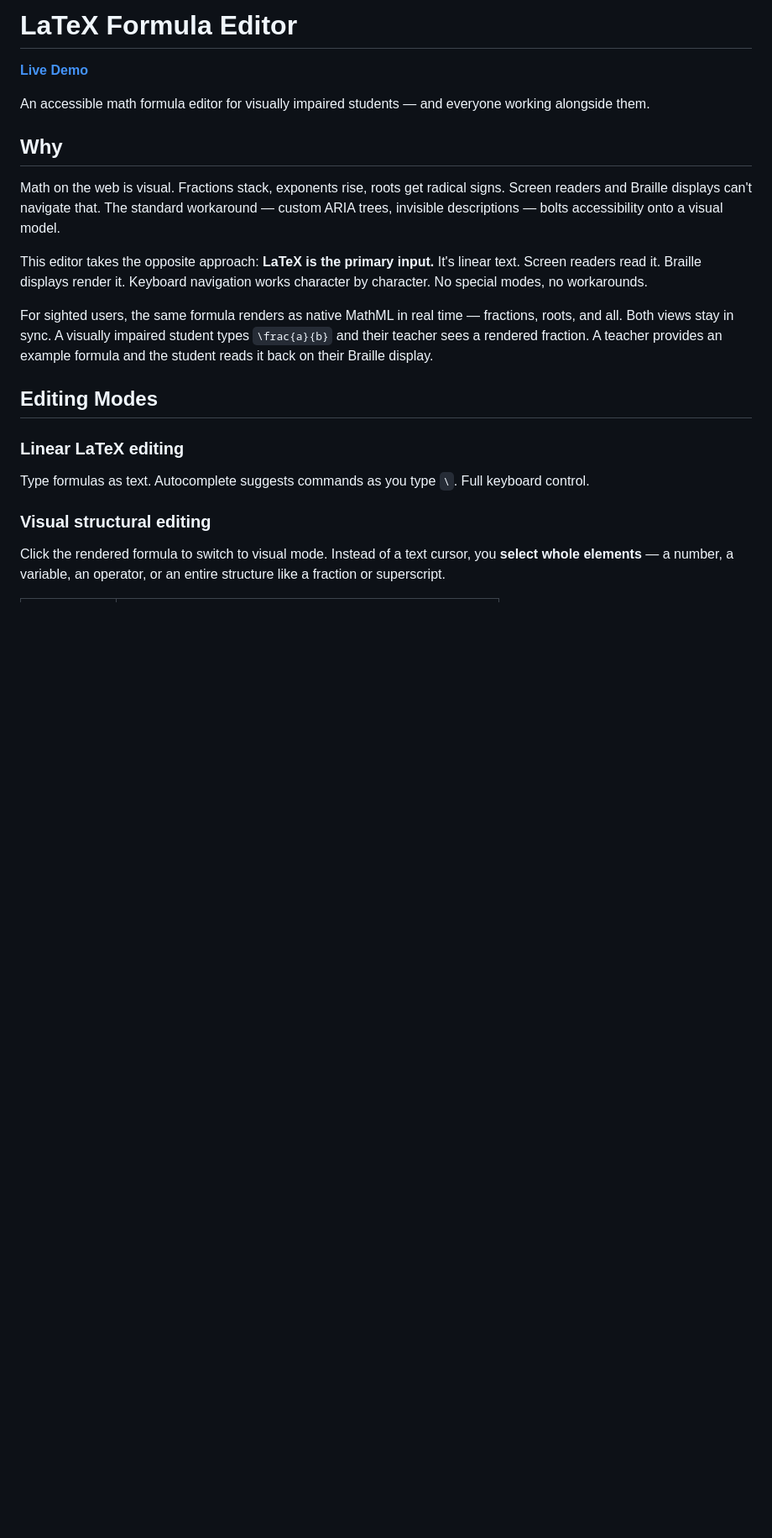
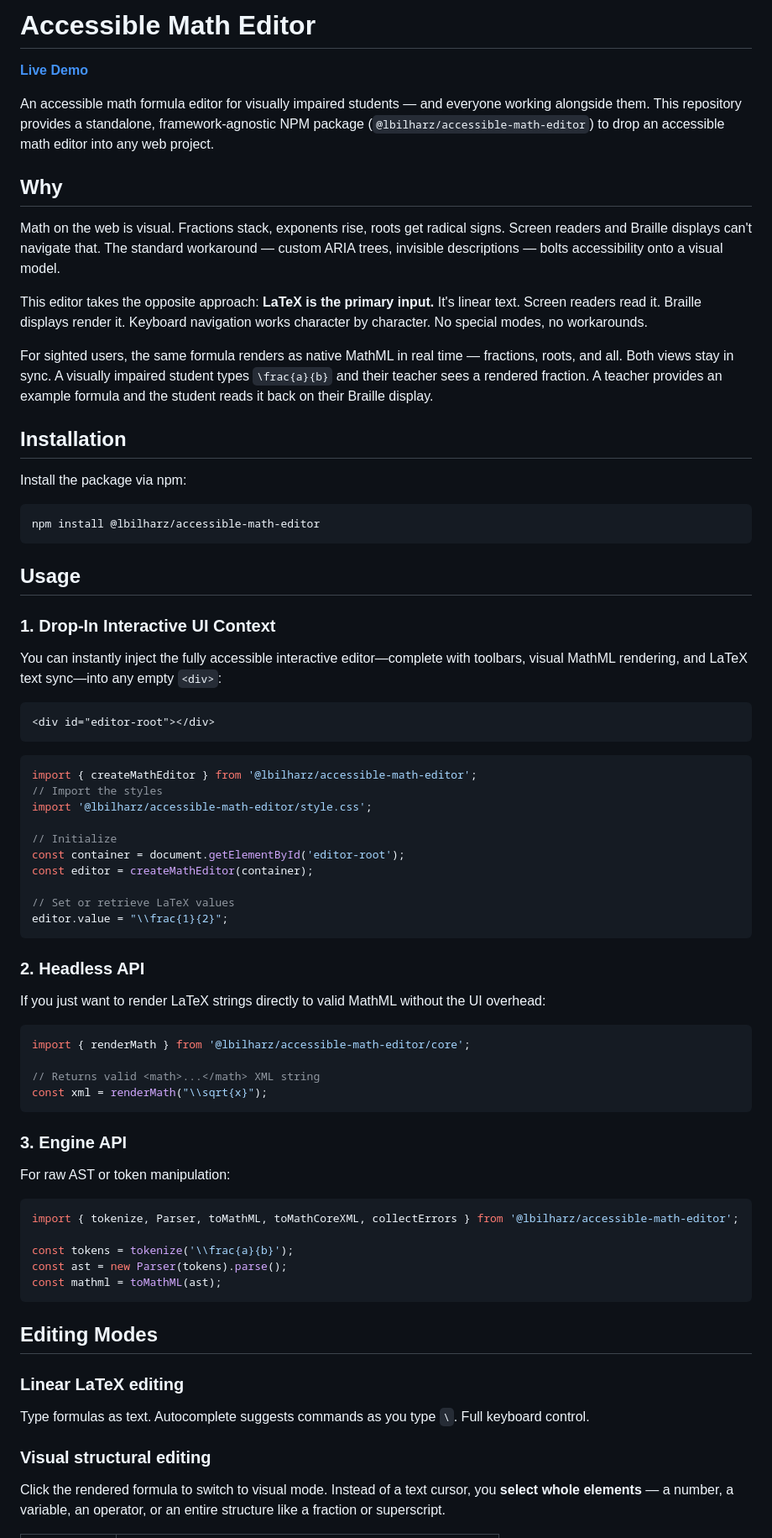
Before and after one commit to lbilharz/latex-editor, a Markdown page: README.md, the part around one of its changes. Shown at 84% size. Rendered like a GitHub page; blank space fills up the shorter version.

Commit message:
docs: Update README with NPM SDK instructions

````diff
--- a/README.md
+++ b/README.md
@@ -1,8 +1,8 @@
-# LaTeX Formula Editor
+# Accessible Math Editor
 
 **[Live Demo](https://latex-mathml-editor.vercel.app)**
 
-An accessible math formula editor for visually impaired students — and everyone working alongside them.
+An accessible math formula editor for visually impaired students — and everyone working alongside them. This repository provides a standalone, framework-agnostic NPM package (`@lbilharz/accessible-math-editor`) to drop an accessible math editor into any web project.
 
 ## Why
 
@@ -12,14 +12,65 @@ This editor takes the opposite approach: **LaTeX is the primary input.** It's li
 
 For sighted users, the same formula renders as native MathML in real time — fractions, roots, and all. Both views stay in sync. A visually impaired student types `\frac{a}{b}` and their teacher sees a rendered fraction. A teacher provides an example formula and the student reads it back on their Braille display.
 
+## Installation
+
+Install the package via npm:
+
+```bash
+npm install @lbilharz/accessible-math-editor
+```
+
+## Usage
+
+### 1. Drop-In Interactive UI Context
+
+You can instantly inject the fully accessible interactive editor—complete with toolbars, visual MathML rendering, and LaTeX text sync—into any empty `<div>`:
+
+```html
+<div id="editor-root"></div>
+```
+
+```javascript
+import { createMathEditor } from '@lbilharz/accessible-math-editor';
+// Import the styles
+import '@lbilharz/accessible-math-editor/style.css';
+
+// Initialize
+const container = document.getElementById('editor-root');
+const editor = createMathEditor(container);
+
+// Set or retrieve LaTeX values
+editor.value = "\\frac{1}{2}";
+```
+
+### 2. Headless API
+
+If you just want to render LaTeX strings directly to valid MathML without the UI overhead:
+
+```javascript
+import { renderMath } from '@lbilharz/accessible-math-editor/core';
+
+// Returns valid <math>...</math> XML string
+const xml = renderMath("\\sqrt{x}");
+```
+
+### 3. Engine API
+For raw AST or token manipulation:
+
+```js
+import { tokenize, Parser, toMathML, toMathCoreXML, collectErrors } from '@lbilharz/accessible-math-editor';
+
+const tokens = tokenize('\\frac{a}{b}');
+const ast = new Parser(tokens).parse();
+const mathml = toMathML(ast);
+```
+
 ## Editing Modes
 
 ### Linear LaTeX editing
-
 Type formulas as text. Autocomplete suggests commands as you type `\`. Full keyboard control.
 
 ### Visual structural editing
-
 Click the rendered formula to switch to visual mode. Instead of a text cursor, you **select whole elements** — a number, a variable, an operator, or an entire structure like a fraction or superscript.
 
 | Key | Action |
````
Also changed, not shown: other parts of README.md (+7 -37 lines).
